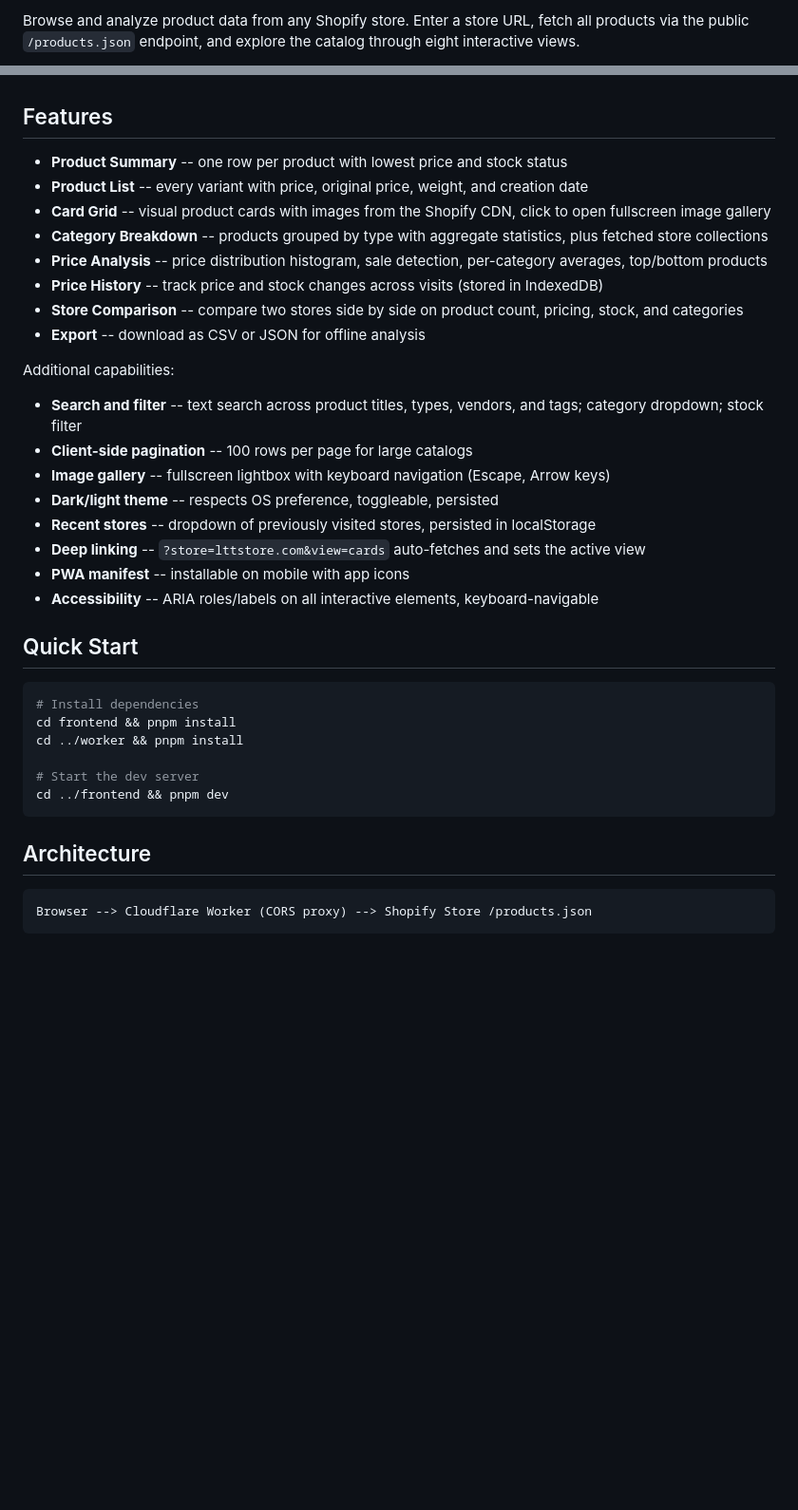
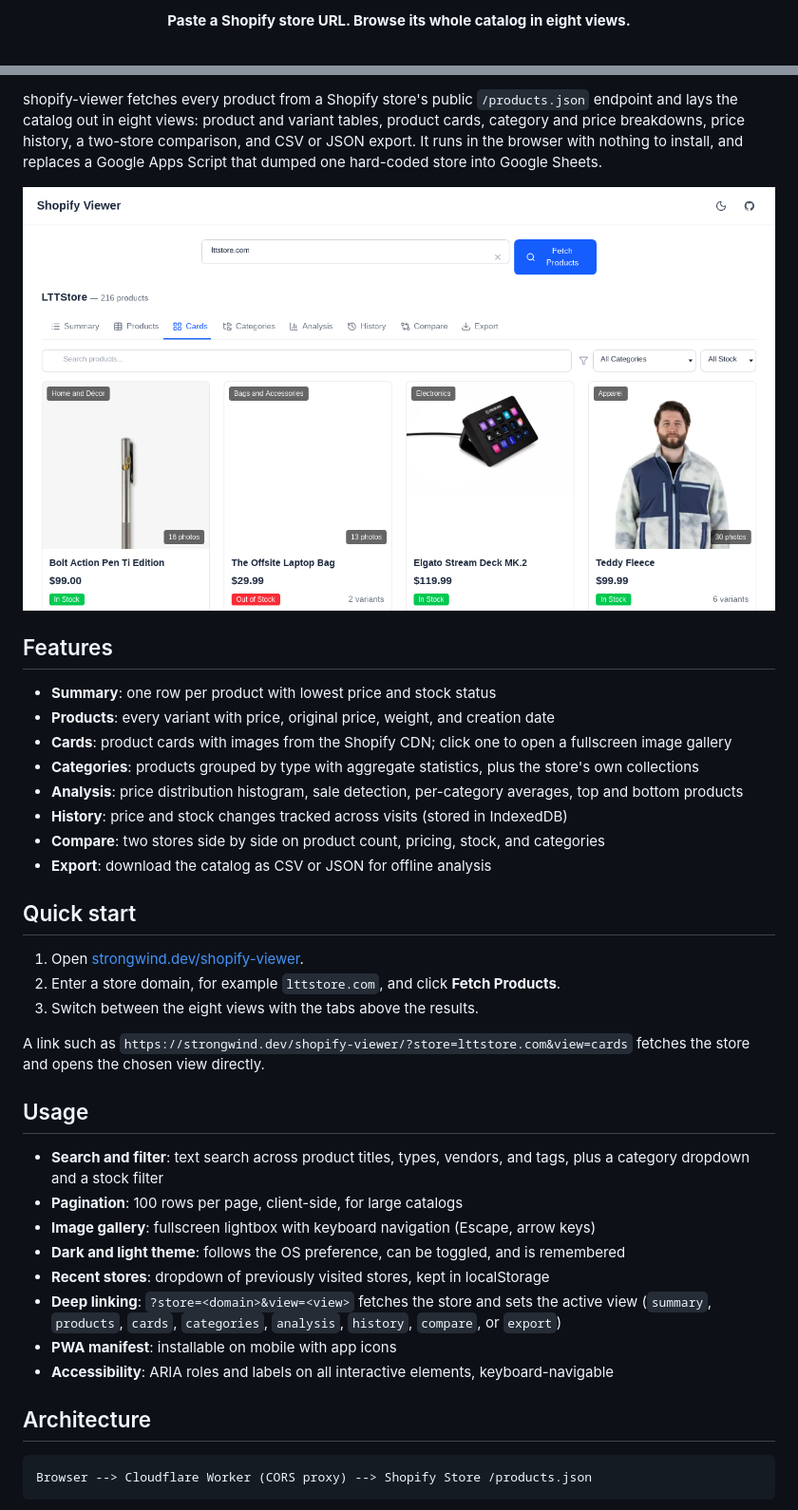
Before and after one commit to StrongWind1/shopify-viewer, a Markdown page: README.md, 2 parts joined by grey strips. Shown at 95% size. GitHub-like rendering; pictures changed too: docs/screenshot.png (added); blank space fills up the shorter version.

Commit message:
docs: restructure README to the shared layout and add a screenshot

````diff
--- a/README.md
+++ b/README.md
@@ -2,3 +2,3 @@
 
-Browse and analyze product data from any Shopify store. Enter a store URL, fetch all products via the public `/products.json` endpoint, and explore the catalog through eight interactive views.
+<p align="center"><strong>Paste a Shopify store URL. Browse its whole catalog in eight views.</strong></p>
 
@@ -6,40 +19,42 @@ Browse and analyze product data from any Shopify store. Enter a store URL, fetch
+shopify-viewer fetches every product from a Shopify store's public `/products.json` endpoint and lays the catalog out in eight views: product and variant tables, product cards, category and price breakdowns, price history, a two-store comparison, and CSV or JSON export. It runs in the browser with nothing to install, and replaces a Google Apps Script that dumped one hard-coded store into Google Sheets.
+
+<p align="center">
+  <img src="docs/screenshot.png" alt="shopify-viewer Cards view with the lttstore.com catalog loaded: product cards with category labels, photo counts, prices, and stock badges" width="800">
+</p>
 
 ## Features
 
-- **Product Summary** -- one row per product with lowest price and stock status
-- **Product List** -- every variant with price, original price, weight, and creation date
-- **Card Grid** -- visual product cards with images from the Shopify CDN, click to open fullscreen image gallery
-- **Category Breakdown** -- products grouped by type with aggregate statistics, plus fetched store collections
-- **Price Analysis** -- price distribution histogram, sale detection, per-category averages, top/bottom products
-- **Price History** -- track price and stock changes across visits (stored in IndexedDB)
-- **Store Comparison** -- compare two stores side by side on product count, pricing, stock, and categories
-- **Export** -- download as CSV or JSON for offline analysis
+- **Summary**: one row per product with lowest price and stock status
+- **Products**: every variant with price, original price, weight, and creation date
+- **Cards**: product cards with images from the Shopify CDN; click one to open a fullscreen image gallery
+- **Categories**: products grouped by type with aggregate statistics, plus the store's own collections
+- **Analysis**: price distribution histogram, sale detection, per-category averages, top and bottom products
+- **History**: price and stock changes tracked across visits (stored in IndexedDB)
+- **Compare**: two stores side by side on product count, pricing, stock, and categories
+- **Export**: download the catalog as CSV or JSON for offline analysis
 
-Additional capabilities:
+## Quick start
 
-- **Search and filter** -- text search across product titles, types, vendors, and tags; category dropdown; stock filter
-- **Client-side pagination** -- 100 rows per page for large catalogs
-- **Image gallery** -- fullscreen lightbox with keyboard navigation (Escape, Arrow keys)
-- **Dark/light theme** -- respects OS preference, toggleable, persisted
-- **Recent stores** -- dropdown of previously visited stores, persisted in localStorage
-- **Deep linking** -- `?store=lttstore.com&view=cards` auto-fetches and sets the active view
-- **PWA manifest** -- installable on mobile with app icons
-- **Accessibility** -- ARIA roles/labels on all interactive elements, keyboard-navigable
+1. Open [strongwind.dev/shopify-viewer](https://strongwind.dev/shopify-viewer/).
+2. Enter a store domain, for example `lttstore.com`, and click **Fetch Products**.
+3. Switch between the eight views with the tabs above the results.
 
-## Quick Start
+A link such as `https://strongwind.dev/shopify-viewer/?store=lttstore.com&view=cards` fetches the store and opens the chosen view directly.
 
-```sh
-# Install dependencies
-cd frontend && pnpm install
-cd ../worker && pnpm install
+## Usage
 
-# Start the dev server
-cd ../frontend && pnpm dev
-```
+- **Search and filter**: text search across product titles, types, vendors, and tags, plus a category dropdown and a stock filter
+- **Pagination**: 100 rows per page, client-side, for large catalogs
+- **Image gallery**: fullscreen lightbox with keyboard navigation (Escape, arrow keys)
+- **Dark and light theme**: follows the OS preference, can be toggled, and is remembered
+- **Recent stores**: dropdown of previously visited stores, kept in localStorage
+- **Deep linking**: `?store=<domain>&view=<view>` fetches the store and sets the active view (`summary`, `products`, `cards`, `categories`, `analysis`, `history`, `compare`, or `export`)
+- **PWA manifest**: installable on mobile with app icons
+- **Accessibility**: ARIA roles and labels on all interactive elements, keyboard-navigable
 
 ## Architecture
 
-```
+```text
 Browser --> Cloudflare Worker (CORS proxy) --> Shopify Store /products.json
 ```
 
````
Also changed, not shown: other parts of README.md (+24 -5 lines).
